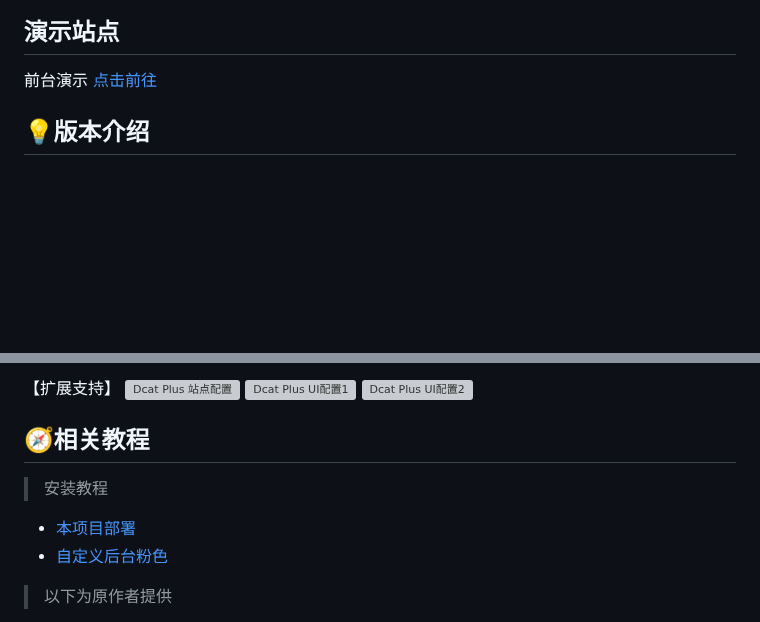
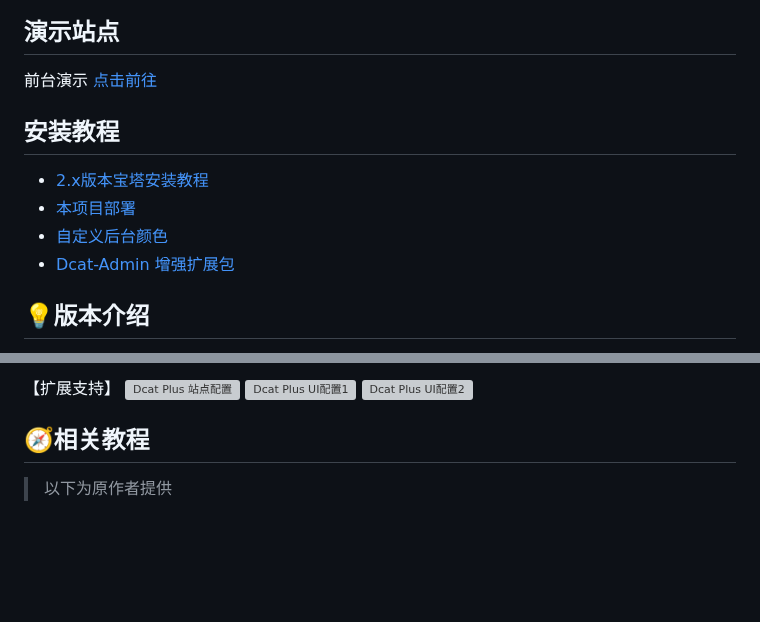
Before and after one commit to Cassianvale/dujiaoka-mcq, a Markdown page: README.md, 2 parts joined by grey strips. GitHub-like rendering; blank space fills up the shorter version; grey boxes are pictures that could not be loaded.

```diff
--- a/README.md
+++ b/README.md
@@ -12,6 +12,12 @@
 ## 演示站点
 
 前台演示 [点击前往](https://shop.aixpro.tech/)
+
+## 安装教程
+- [2.x版本宝塔安装教程](https://github.com/assimon/dujiaoka/wiki/2.x_bt_install)
+- [本项目部署](https://github.com/MuCqq/dujiaoka-mcq/wiki/install)
+- [自定义后台颜色](https://github.com/MuCqq/dujiaoka-mcq/wiki/自定义后台颜色)
+- [Dcat-Admin 增强扩展包](https://github.com/MuCqq/dcat-extension-plus)
 
 ## :bulb:版本介绍
 这是一份基于[独角数卡](https://github.com/assimon/dujiaoka)在[dc53741](https://github.com/assimon/dujiaoka/commit/dc53741e275007b8c81c43319ee657ef011bad93)基础上修改的版本。此版本在部分功能上与原版有所修改，故请以本仓库的Wiki/Issues得到的反馈为准。
@@ -108,11 +114,6 @@
 ![Dcat Plus UI配置2](https://github.com/MuCqq/dujiaoka-mcq/blob/main/public/assets/common/images/chrome_screenshot_6.png)
 
 ## :compass:相关教程
-
-> 安装教程
-- [本项目部署](https://github.com/MuCqq/dujiaoka-mcq/wiki/install)
-- [自定义后台粉色](https://github.com/MuCqq/dujiaoka-mcq/wiki/自定义后台颜色)
-
 > 以下为原作者提供
 - [Linux环境安装](https://github.com/assimon/dujiaoka/wiki/linux_install)
 - [2.x版本宝塔安装教程](https://github.com/assimon/dujiaoka/wiki/2.x_bt_install)
```
